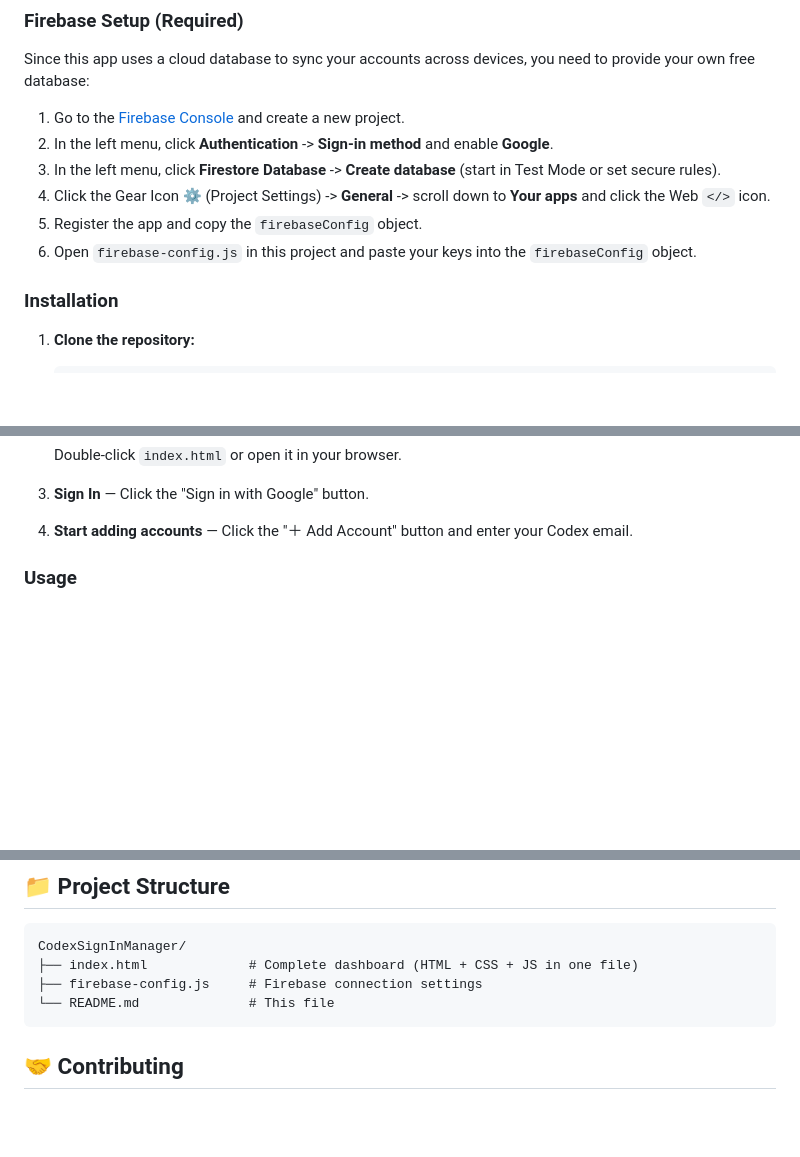
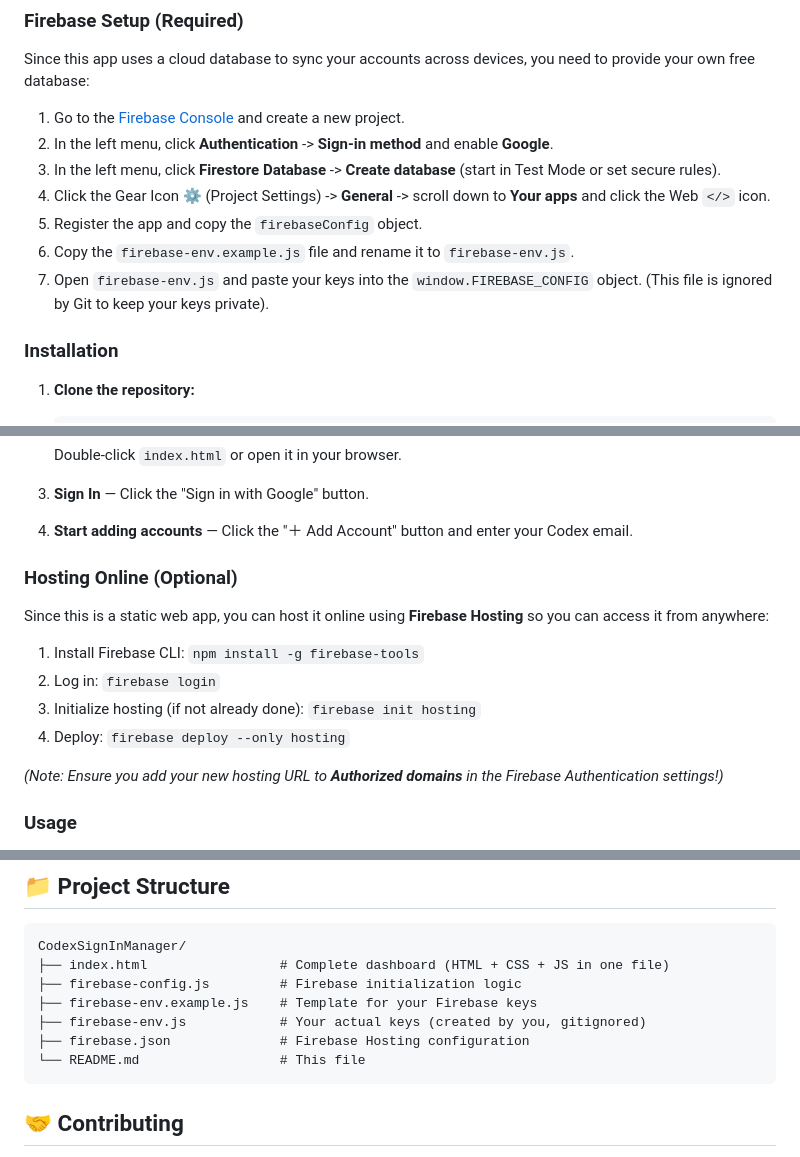
Before and after one commit to prashant1998gupta/CodexSignInManager, a Markdown page: README.md, 3 parts joined by grey strips. GitHub-like rendering; blank space fills up the shorter version.

Commit message:
docs: update README with Firebase Hosting and env instructions

````diff
--- a/README.md
+++ b/README.md
@@ -84,7 +84,8 @@ Since this app uses a cloud database to sync your accounts across devices, you n
 3. In the left menu, click **Firestore Database** -> **Create database** (start in Test Mode or set secure rules).
 4. Click the Gear Icon ⚙️ (Project Settings) -> **General** -> scroll down to **Your apps** and click the Web `</>` icon.
 5. Register the app and copy the `firebaseConfig` object.
-6. Open `firebase-config.js` in this project and paste your keys into the `firebaseConfig` object.
+6. Copy the `firebase-env.example.js` file and rename it to `firebase-env.js`.
+7. Open `firebase-env.js` and paste your keys into the `window.FIREBASE_CONFIG` object. (This file is ignored by Git to keep your keys private).
 
 ### Installation
 
@@ -101,6 +102,17 @@ Since this app uses a cloud database to sync your accounts across devices, you n
 
 3. **Sign In** — Click the "Sign in with Google" button.
 4. **Start adding accounts** — Click the "＋ Add Account" button and enter your Codex email.
+
+### Hosting Online (Optional)
+
+Since this is a static web app, you can host it online using **Firebase Hosting** so you can access it from anywhere:
+
+1. Install Firebase CLI: `npm install -g firebase-tools`
+2. Log in: `firebase login`
+3. Initialize hosting (if not already done): `firebase init hosting`
+4. Deploy: `firebase deploy --only hosting`
+
+*(Note: Ensure you add your new hosting URL to **Authorized domains** in the Firebase Authentication settings!)*
 
 ### Usage
 
@@ -126,9 +138,12 @@ Since this app uses a cloud database to sync your accounts across devices, you n
 
 ```text
 CodexSignInManager/
-├── index.html             # Complete dashboard (HTML + CSS + JS in one file)
-├── firebase-config.js     # Firebase connection settings
-└── README.md              # This file
+├── index.html                 # Complete dashboard (HTML + CSS + JS in one file)
+├── firebase-config.js         # Firebase initialization logic
+├── firebase-env.example.js    # Template for your Firebase keys
+├── firebase-env.js            # Your actual keys (created by you, gitignored)
+├── firebase.json              # Firebase Hosting configuration
+└── README.md                  # This file
 ```
 
 ## 🤝 Contributing
````
